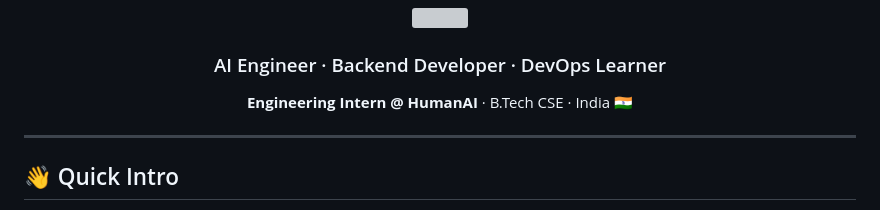
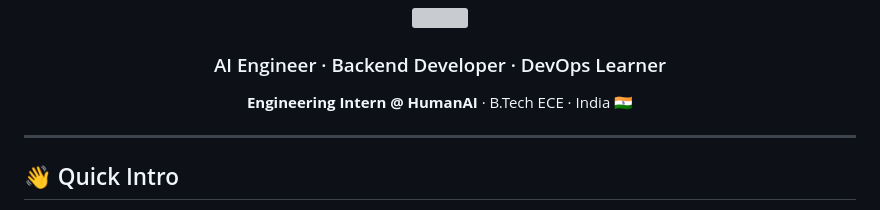
Before and after one commit to Ravishanker-sharma/Ravishanker-sharma, a Markdown page: README.md, the part around the change. Rendered like a GitHub page; grey boxes are pictures that could not be loaded.

Commit message:
Update educational background in README

```diff
--- a/README.md
+++ b/README.md
@@ -5,7 +5,7 @@
 <h3 align="center">AI Engineer · Backend Developer · DevOps Learner</h3>
 
 <p align="center">
-  <b>Engineering Intern @ HumanAI</b> · B.Tech CSE · India 🇮🇳
+  <b>Engineering Intern @ HumanAI</b> · B.Tech ECE · India 🇮🇳
 </p>
 
 ---
```
